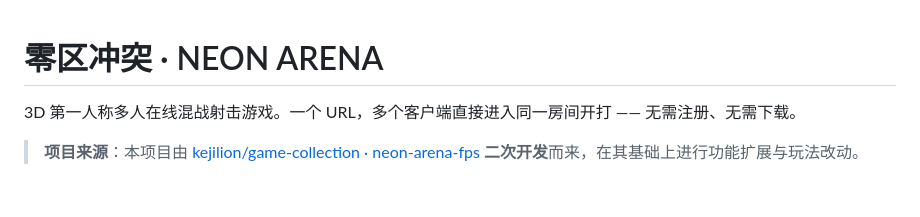
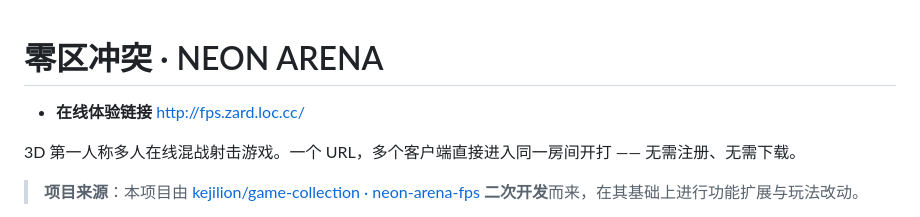
Before and after one commit to ZardQAQ/fps-online-game, a Markdown page: README.md, the part around the change. GitHub-like rendering; blank space fills up the shorter version.

Commit message:
Update README with online experience link
Add online experience link to README.

```diff
--- a/README.md
+++ b/README.md
@@ -1,4 +1,6 @@
 # 零区冲突 · NEON ARENA
+- **在线体验链接**
+http://fps.zard.loc.cc/
 
 3D 第一人称多人在线混战射击游戏。一个 URL，多个客户端直接进入同一房间开打 —— 无需注册、无需下载。
 
```
